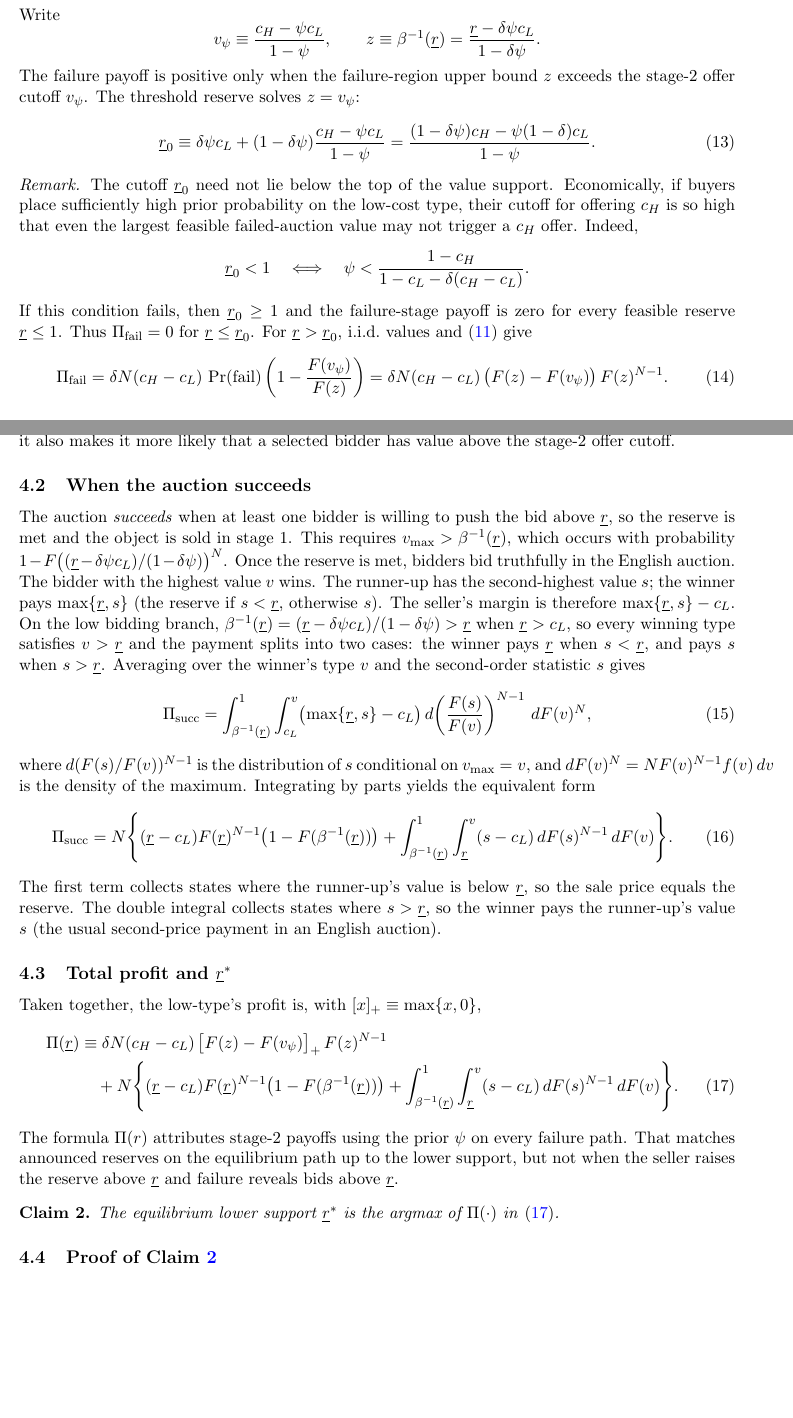
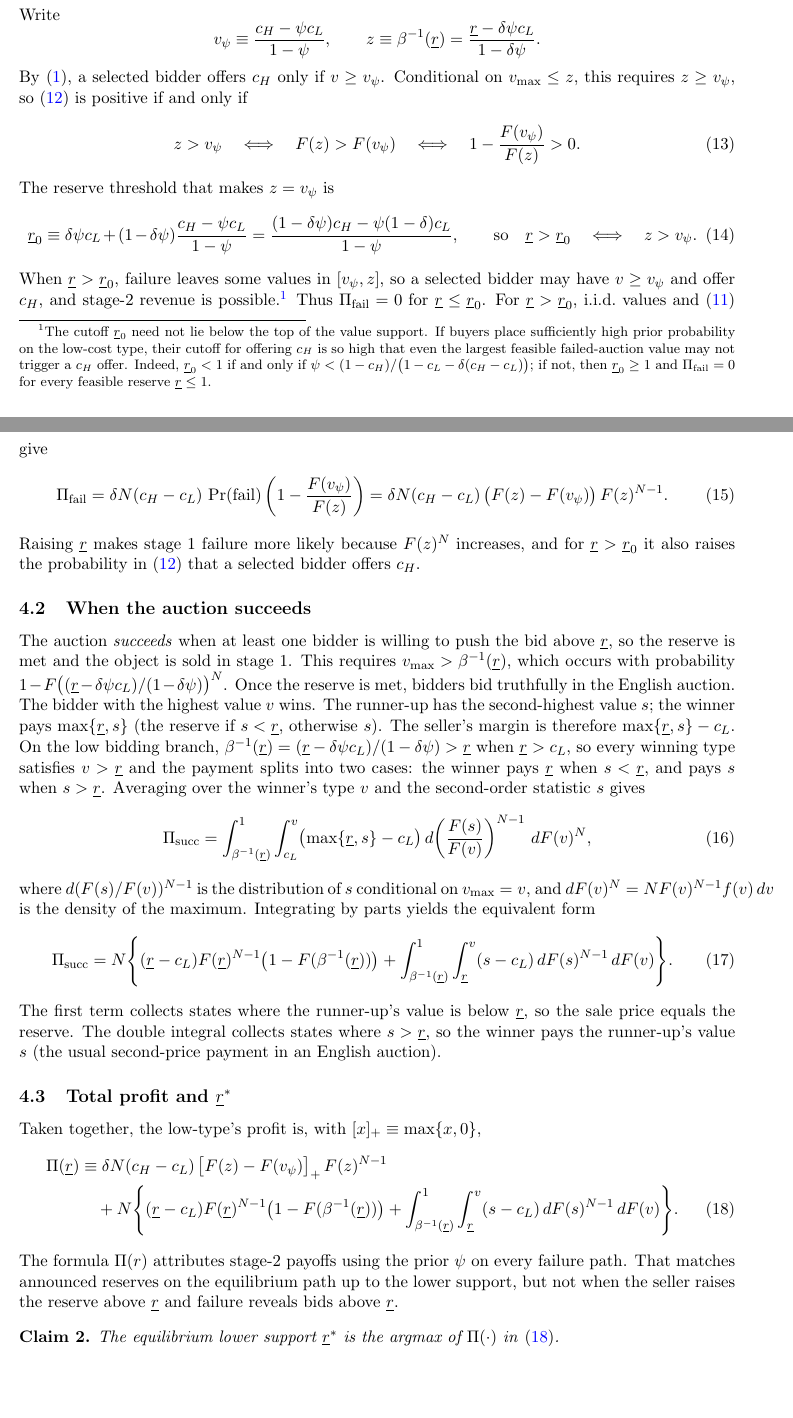
Before and after one commit to cliohsu1997/secret-reserve-auction, a LaTeX document (draft/main.tex, which reads draft/sections/04_low_cost_profit.tex): two parts of pages 4 and 5 of 13, joined at a grey line, cut so that both start at the same text, the shorter picture padded with empty space. Compiled offline with pdfLaTeX.

Commit message:
Clarify Section 4.1 failure payoff cutoff and move remark to footnote.
State z>v_psi equivalence explicitly, link r>r_0 to stage-2 revenue, and recompile the draft PDF.

Co-authored-by: Cursor <cursoragent@cursor.com>

```diff
--- a/draft/sections/04_low_cost_profit.tex
+++ b/draft/sections/04_low_cost_profit.tex
@@ -46,34 +46,45 @@ Write
   z\equiv \beta^{-1}(\underline{r})
   = \frac{\underline{r}-\delta\psi c_L}{1-\delta\psi}.
 \]
-The failure payoff is positive only when the failure-region upper bound $z$
-exceeds the stage-2 offer cutoff $v_{\psi}$.  The threshold reserve solves
-$z=v_{\psi}$:
+By \eqref{eq:second-stage-threshold}, a selected bidder offers $c_H$ only if
+$v\ge v_{\psi}$.
+Conditional on $v_{\max}\le z$, this requires $z\ge v_{\psi}$, so
+\eqref{eq:profit-fail-cond} is positive if and only if
+\begin{equation}
+  z>v_{\psi}
+  \quad\Longleftrightarrow\quad
+  F(z)>F(v_{\psi})
+  \quad\Longleftrightarrow\quad
+  1-\frac{F(v_{\psi})}{F(z)}>0.
+  \label{eq:z-gt-vpsi}
+\end{equation}
+The reserve threshold that makes $z=v_{\psi}$ is
 \begin{equation}
   \underline{r}_0
   \equiv
   \delta\psi c_L
   + (1-\delta\psi)\frac{c_H-\psi c_L}{1-\psi}
   =
-  \frac{(1-\delta\psi)c_H-\psi(1-\delta)c_L}{1-\psi}.
+  \frac{(1-\delta\psi)c_H-\psi(1-\delta)c_L}{1-\psi},
+  \qquad
+  \text{so}\quad
+  \underline{r}>\underline{r}_0
+  \quad\Longleftrightarrow\quad
+  z>v_{\psi}.
   \label{eq:failure-positive-cutoff}
 \end{equation}
-\noindent
-\textit{Remark.}
-The cutoff $\underline{r}_0$ need not lie below the top of the value support.
-Economically, if buyers place sufficiently high prior probability on the
-low-cost type, their cutoff for offering $c_H$ is so high that even the largest
-feasible failed-auction value may not trigger a $c_H$ offer.
-Indeed,
-\begin{equation*}
-  \underline{r}_0<1
-  \quad\Longleftrightarrow\quad
-  \psi
-  <
-  \frac{1-c_H}{1-c_L-\delta(c_H-c_L)}.
-\end{equation*}
-If this condition fails, then $\underline{r}_0\ge1$ and the failure-stage
-payoff is zero for every feasible reserve $\underline{r}\le1$.
+When $\underline{r}>\underline{r}_0$, failure leaves some values in
+$[v_{\psi},z]$, so a selected bidder may have $v\ge v_{\psi}$ and offer $c_H$,
+and stage-2 revenue is possible.\footnote{%
+  The cutoff $\underline{r}_0$ need not lie below the top of the value support.
+  If buyers place sufficiently high prior probability on the low-cost type,
+  their cutoff for offering $c_H$ is so high that even the largest feasible
+  failed-auction value may not trigger a $c_H$ offer.
+  Indeed,
+  $\underline{r}_0<1$ if and only if
+  $\psi<(1-c_H)/\bigl(1-c_L-\delta(c_H-c_L)\bigr)$;
+  if not, then $\underline{r}_0\ge1$ and $\Pi_{\text{fail}}=0$ for every feasible
+  reserve $\underline{r}\le1$.}
 Thus $\Pi_{\text{fail}}=0$ for $\underline{r}\le \underline{r}_0$.
 For $\underline{r}>\underline{r}_0$, i.i.d.\ values and
 \eqref{eq:fail-prob} give
@@ -90,9 +101,9 @@ For $\underline{r}>\underline{r}_0$, i.i.d.\ values and
   \label{eq:profit-fail}
 \end{equation}
 Raising $\underline{r}$ makes stage~1 failure more likely because
-$F\bigl((\underline{r}-\delta\psi c_L)/(1-\delta\psi)\bigr)^{N}$ increases.
-Above $\underline{r}_0$, it also makes it more likely that a selected bidder has
-value above the stage-2 offer cutoff.
+$F(z)^{N}$ increases, and for $\underline{r}>\underline{r}_0$ it also raises
+the probability in \eqref{eq:profit-fail-cond} that a selected bidder offers
+$c_H$.
 
 \subsection{When the auction succeeds}
 \label{subsec:profit-success}
```
Also changed, not shown: draft/main.pdf.
